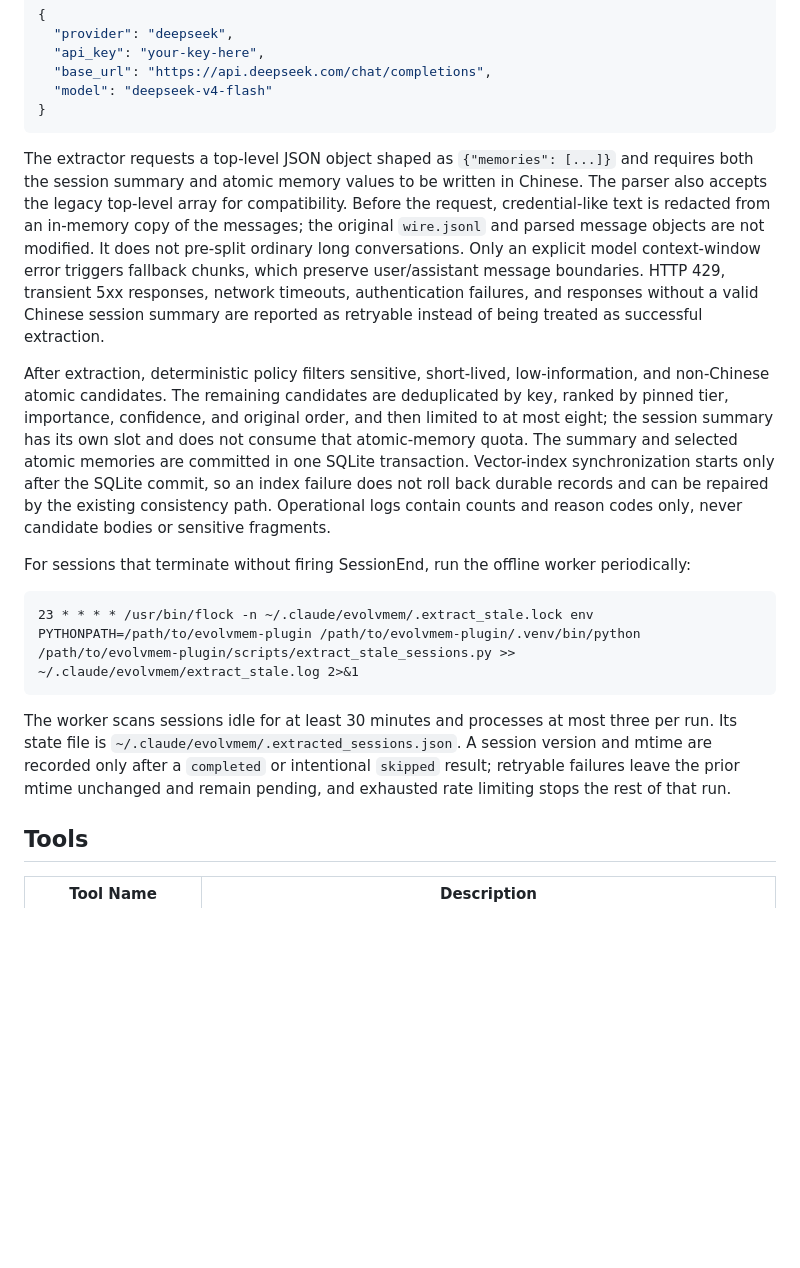
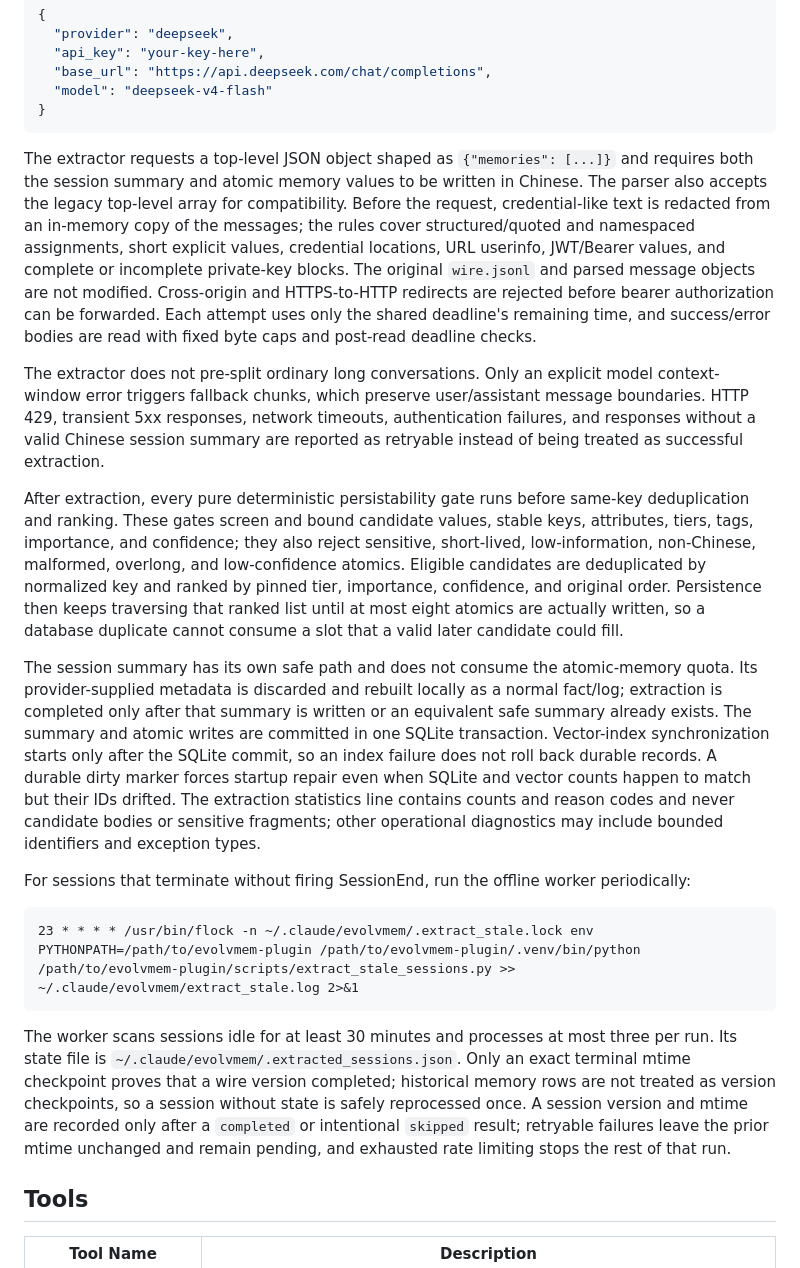
Before and after one commit to 1942293420/Evolvmem_MCP, a Markdown page: README.md, the part around the change. Rendered like a GitHub page; blank space fills up the shorter version.

Commit message:
docs: document final extraction hardening

````diff
--- a/README.md
+++ b/README.md
@@ -78,9 +78,13 @@ Optional: add a SessionStart hook for automatic active memory injection:
 }
 ```
 
-The extractor requests a top-level JSON object shaped as `{"memories": [...]}` and requires both the session summary and atomic memory values to be written in Chinese. The parser also accepts the legacy top-level array for compatibility. Before the request, credential-like text is redacted from an in-memory copy of the messages; the original `wire.jsonl` and parsed message objects are not modified. It does not pre-split ordinary long conversations. Only an explicit model context-window error triggers fallback chunks, which preserve user/assistant message boundaries. HTTP 429, transient 5xx responses, network timeouts, authentication failures, and responses without a valid Chinese session summary are reported as retryable instead of being treated as successful extraction.
+The extractor requests a top-level JSON object shaped as `{"memories": [...]}` and requires both the session summary and atomic memory values to be written in Chinese. The parser also accepts the legacy top-level array for compatibility. Before the request, credential-like text is redacted from an in-memory copy of the messages; the rules cover structured/quoted and namespaced assignments, short explicit values, credential locations, URL userinfo, JWT/Bearer values, and complete or incomplete private-key blocks. The original `wire.jsonl` and parsed message objects are not modified. Cross-origin and HTTPS-to-HTTP redirects are rejected before bearer authorization can be forwarded. Each attempt uses only the shared deadline's remaining time, and success/error bodies are read with fixed byte caps and post-read deadline checks.
 
-After extraction, deterministic policy filters sensitive, short-lived, low-information, and non-Chinese atomic candidates. The remaining candidates are deduplicated by key, ranked by pinned tier, importance, confidence, and original order, and then limited to at most eight; the session summary has its own slot and does not consume that atomic-memory quota. The summary and selected atomic memories are committed in one SQLite transaction. Vector-index synchronization starts only after the SQLite commit, so an index failure does not roll back durable records and can be repaired by the existing consistency path. Operational logs contain counts and reason codes only, never candidate bodies or sensitive fragments.
+The extractor does not pre-split ordinary long conversations. Only an explicit model context-window error triggers fallback chunks, which preserve user/assistant message boundaries. HTTP 429, transient 5xx responses, network timeouts, authentication failures, and responses without a valid Chinese session summary are reported as retryable instead of being treated as successful extraction.
+
+After extraction, every pure deterministic persistability gate runs before same-key deduplication and ranking. These gates screen and bound candidate values, stable keys, attributes, tiers, tags, importance, and confidence; they also reject sensitive, short-lived, low-information, non-Chinese, malformed, overlong, and low-confidence atomics. Eligible candidates are deduplicated by normalized key and ranked by pinned tier, importance, confidence, and original order. Persistence then keeps traversing that ranked list until at most eight atomics are actually written, so a database duplicate cannot consume a slot that a valid later candidate could fill.
+
+The session summary has its own safe path and does not consume the atomic-memory quota. Its provider-supplied metadata is discarded and rebuilt locally as a normal fact/log; extraction is completed only after that summary is written or an equivalent safe summary already exists. The summary and atomic writes are committed in one SQLite transaction. Vector-index synchronization starts only after the SQLite commit, so an index failure does not roll back durable records. A durable dirty marker forces startup repair even when SQLite and vector counts happen to match but their IDs drifted. The extraction statistics line contains counts and reason codes and never candidate bodies or sensitive fragments; other operational diagnostics may include bounded identifiers and exception types.
 
 For sessions that terminate without firing SessionEnd, run the offline worker periodically:
 
@@ -88,7 +92,7 @@ For sessions that terminate without firing SessionEnd, run the offline worker pe
 23 * * * * /usr/bin/flock -n ~/.claude/evolvmem/.extract_stale.lock env PYTHONPATH=/path/to/evolvmem-plugin /path/to/evolvmem-plugin/.venv/bin/python /path/to/evolvmem-plugin/scripts/extract_stale_sessions.py >> ~/.claude/evolvmem/extract_stale.log 2>&1
 ```
 
-The worker scans sessions idle for at least 30 minutes and processes at most three per run. Its state file is `~/.claude/evolvmem/.extracted_sessions.json`. A session version and mtime are recorded only after a `completed` or intentional `skipped` result; retryable failures leave the prior mtime unchanged and remain pending, and exhausted rate limiting stops the rest of that run.
+The worker scans sessions idle for at least 30 minutes and processes at most three per run. Its state file is `~/.claude/evolvmem/.extracted_sessions.json`. Only an exact terminal mtime checkpoint proves that a wire version completed; historical memory rows are not treated as version checkpoints, so a session without state is safely reprocessed once. A session version and mtime are recorded only after a `completed` or intentional `skipped` result; retryable failures leave the prior mtime unchanged and remain pending, and exhausted rate limiting stops the rest of that run.
 
 ## Tools
 
````
